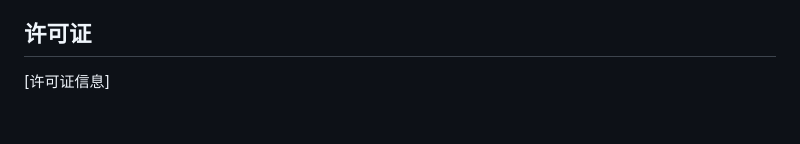
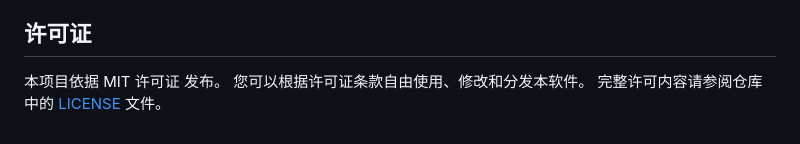
Before and after one commit to Anxiiie/Optical-Vortex-Parameter-Recognition-System-OV-PRS, a Markdown page: README_zh.md, the part around the change. GitHub-like rendering.

```diff
--- a/README_zh.md
+++ b/README_zh.md
@@ -150,4 +150,6 @@ torch.save({'model_state_dict': model.state_dict()}, 'model_state_dict.pth')
 
 ## 许可证
 
-[许可证信息]
+本项目依据 MIT 许可证 发布。
+您可以根据许可证条款自由使用、修改和分发本软件。
+完整许可内容请参阅仓库中的 [LICENSE](LICENSE) 文件。
```
